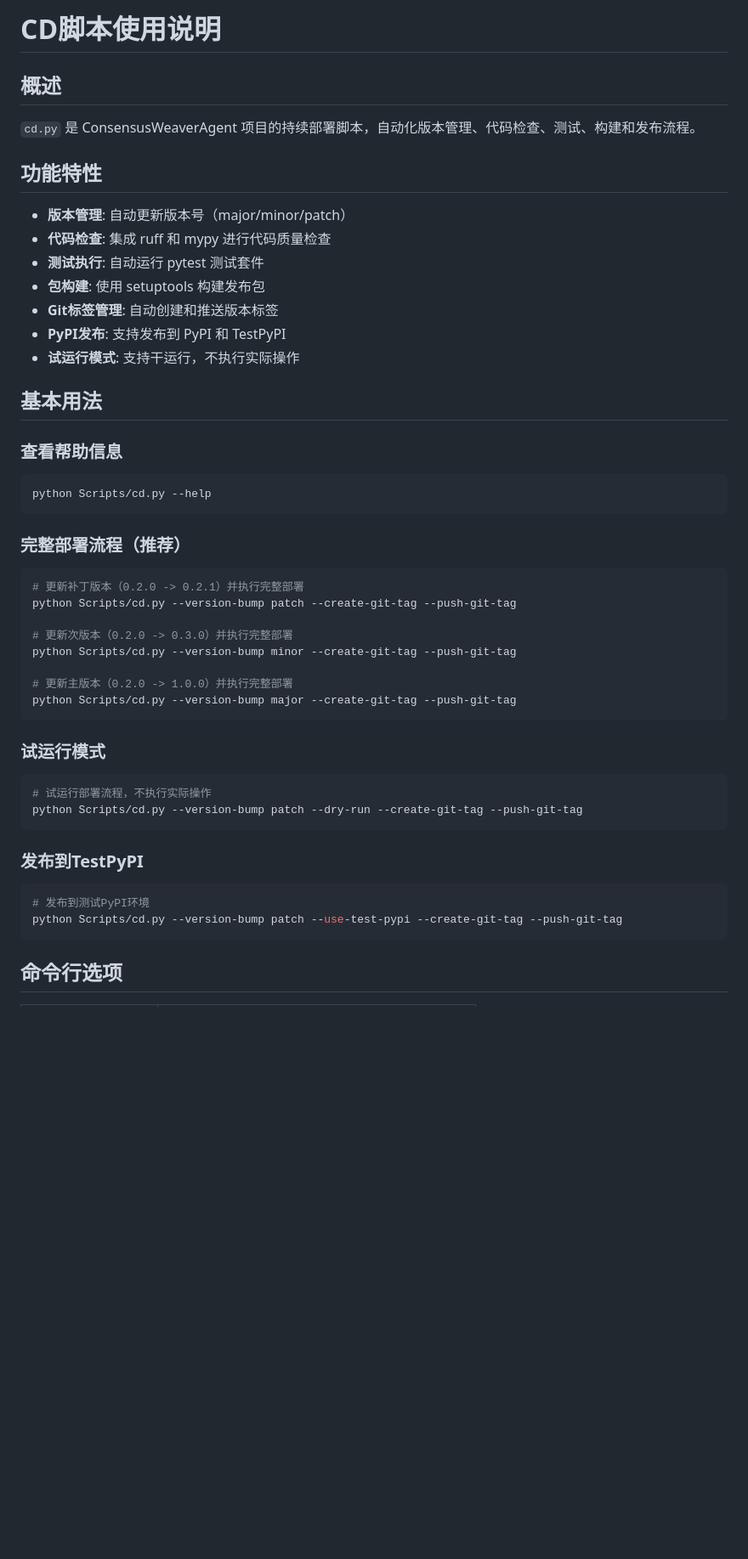
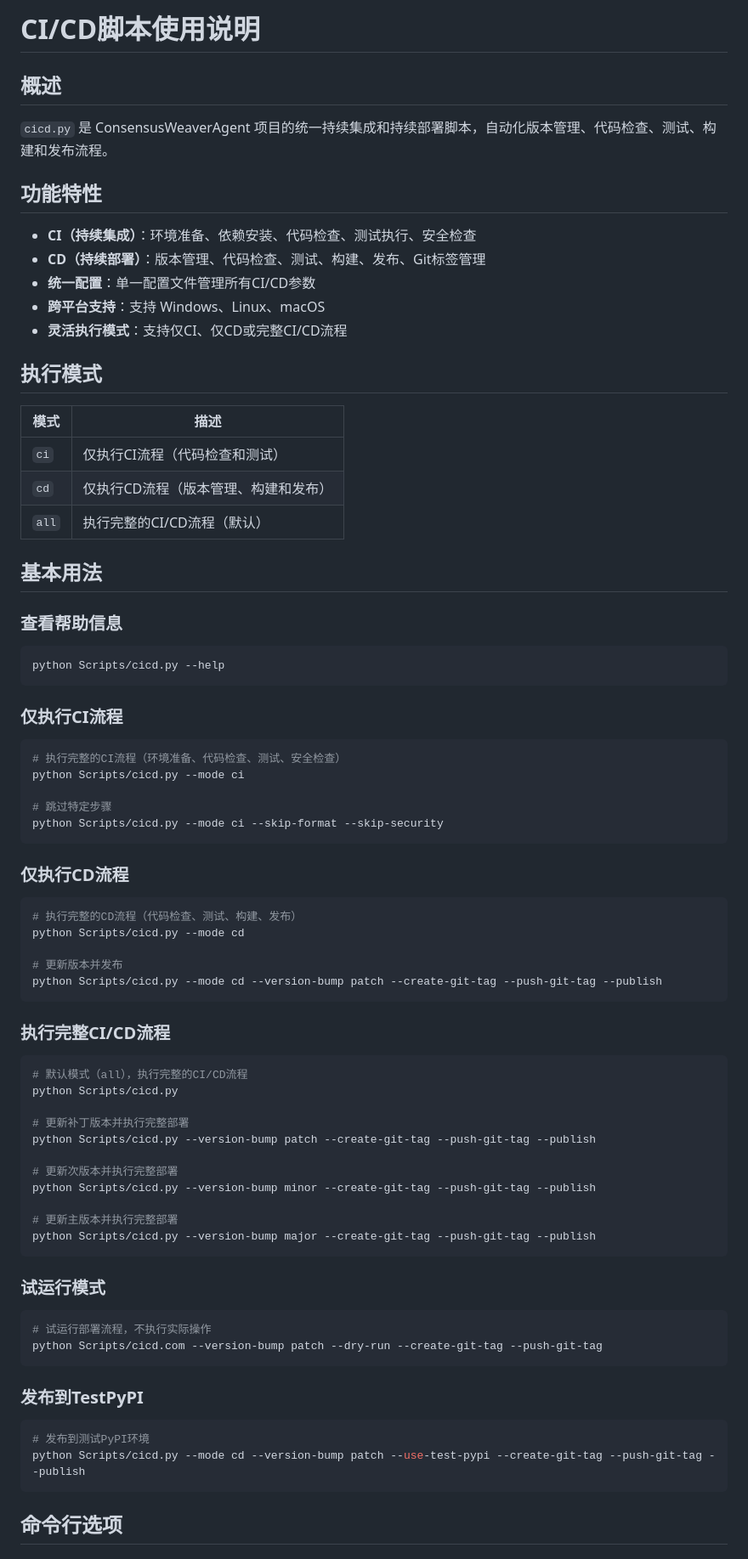
Before and after one commit to yecllsl/ConsensusWeaverAgent, a Markdown page: Scripts/cd_usage.md, the part around one of its changes. Shown at 85% size. Drawn GitHub-style; blank space fills up the shorter version.

Commit message:
docs: 更新CI/CD脚本使用说明文档
扩展文档内容，详细描述CI/CD脚本的功能特性、执行模式、配置选项和完整流程
添加CI流程说明、与GitHub Actions的同步关系以及输出文件信息
完善命令行选项和常见使用场景的说明

````diff
--- a/Scripts/cd_usage.md
+++ b/Scripts/cd_usage.md
@@ -1,52 +1,81 @@
-# CD脚本使用说明
+# CI/CD脚本使用说明
 
 ## 概述
 
-`cd.py` 是 ConsensusWeaverAgent 项目的持续部署脚本，自动化版本管理、代码检查、测试、构建和发布流程。
+`cicd.py` 是 ConsensusWeaverAgent 项目的统一持续集成和持续部署脚本，自动化版本管理、代码检查、测试、构建和发布流程。
 
 ## 功能特性
 
-- **版本管理**: 自动更新版本号（major/minor/patch）
-- **代码检查**: 集成 ruff 和 mypy 进行代码质量检查
-- **测试执行**: 自动运行 pytest 测试套件
-- **包构建**: 使用 setuptools 构建发布包
-- **Git标签管理**: 自动创建和推送版本标签
-- **PyPI发布**: 支持发布到 PyPI 和 TestPyPI
-- **试运行模式**: 支持干运行，不执行实际操作
+- **CI（持续集成）**：环境准备、依赖安装、代码检查、测试执行、安全检查
+- **CD（持续部署）**：版本管理、代码检查、测试、构建、发布、Git标签管理
+- **统一配置**：单一配置文件管理所有CI/CD参数
+- **跨平台支持**：支持 Windows、Linux、macOS
+- **灵活执行模式**：支持仅CI、仅CD或完整CI/CD流程
+
+## 执行模式
+
+| 模式 | 描述 |
+|------|------|
+| `ci` | 仅执行CI流程（代码检查和测试） |
+| `cd` | 仅执行CD流程（版本管理、构建和发布） |
+| `all` | 执行完整的CI/CD流程（默认） |
 
 ## 基本用法
 
 ### 查看帮助信息
 
 ```powershell
-python Scripts/cd.py --help
+python Scripts/cicd.py --help
 ```
 
-### 完整部署流程（推荐）
+### 仅执行CI流程
 
 ```powershell
-# 更新补丁版本（0.2.0 -> 0.2.1）并执行完整部署
-python Scripts/cd.py --version-bump patch --create-git-tag --push-git-tag
+# 执行完整的CI流程（环境准备、代码检查、测试、安全检查）
+python Scripts/cicd.py --mode ci
 
-# 更新次版本（0.2.0 -> 0.3.0）并执行完整部署
-python Scripts/cd.py --version-bump minor --create-git-tag --push-git-tag
+# 跳过特定步骤
+python Scripts/cicd.py --mode ci --skip-format --skip-security
+```
 
-# 更新主版本（0.2.0 -> 1.0.0）并执行完整部署
-python Scripts/cd.py --version-bump major --create-git-tag --push-git-tag
+### 仅执行CD流程
+
+```powershell
+# 执行完整的CD流程（代码检查、测试、构建、发布）
+python Scripts/cicd.py --mode cd
+
+# 更新版本并发布
+python Scripts/cicd.py --mode cd --version-bump patch --create-git-tag --push-git-tag --publish
+```
+
+### 执行完整CI/CD流程
+
+```powershell
+# 默认模式（all），执行完整的CI/CD流程
+python Scripts/cicd.py
+
+# 更新补丁版本并执行完整部署
+python Scripts/cicd.py --version-bump patch --create-git-tag --push-git-tag --publish
+
+# 更新次版本并执行完整部署
+python Scripts/cicd.py --version-bump minor --create-git-tag --push-git-tag --publish
+
+# 更新主版本并执行完整部署
+python Scripts/cicd.py --version-bump major --create-git-tag --push-git-tag --publish
 ```
 
 ### 试运行模式
 
 ```powershell
 # 试运行部署流程，不执行实际操作
-python Scripts/cd.py --version-bump patch --dry-run --create-git-tag --push-git-tag
+python Scripts/cicd.com --version-bump patch --dry-run --create-git-tag --push-git-tag
 ```
 
 ### 发布到TestPyPI
 
 ```powershell
 # 发布到测试PyPI环境
-python Scripts/cd.py --version-bump patch --use-test-pypi --create-git-tag --push-git-tag
+python Scripts/cicd.py --mode cd --version-bump patch --use-test-pypi --create-git-tag --push-git-tag --publish
 ```
 
 ## 命令行选项
````
Also changed, not shown: other parts of Scripts/cd_usage.md (+137 -22 lines).
